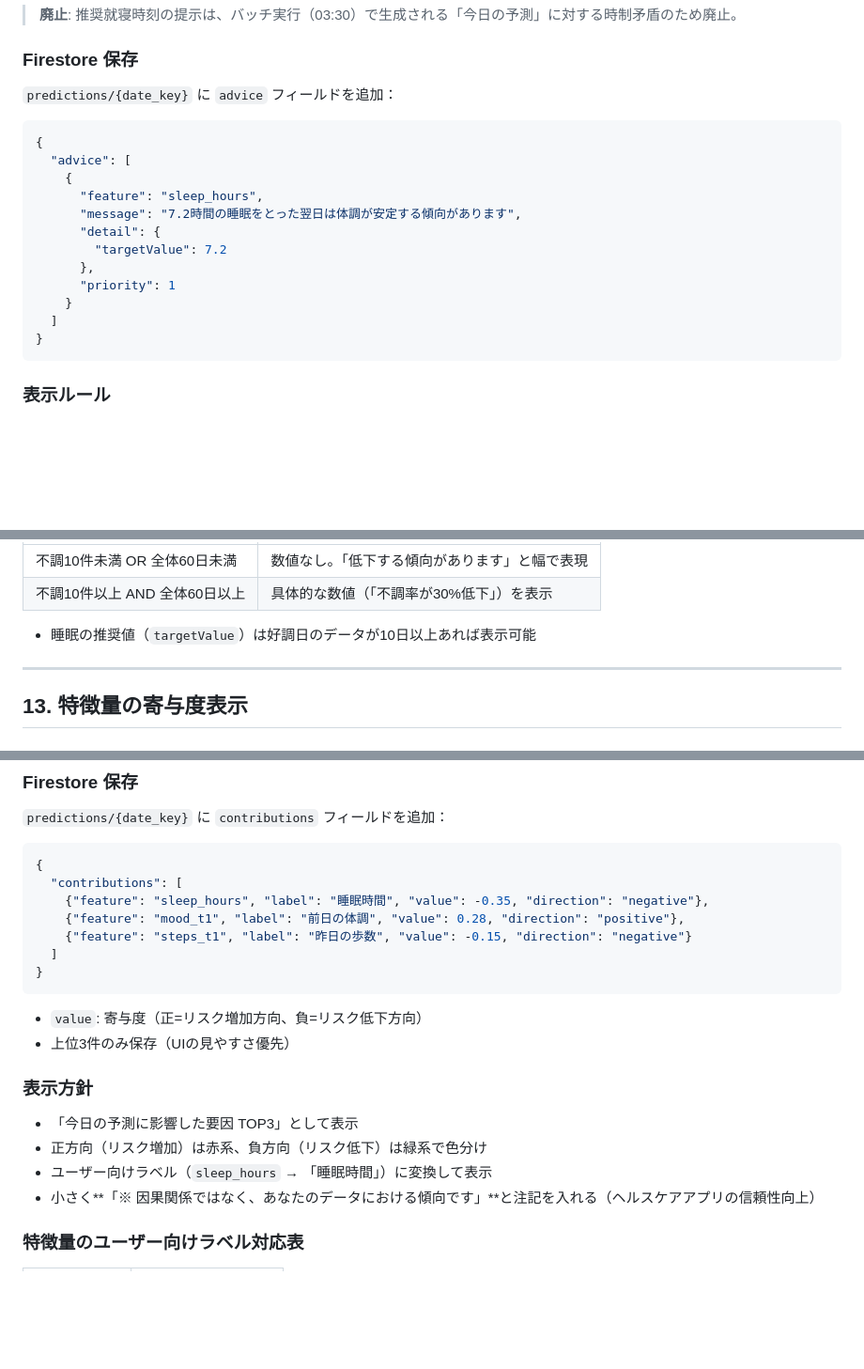
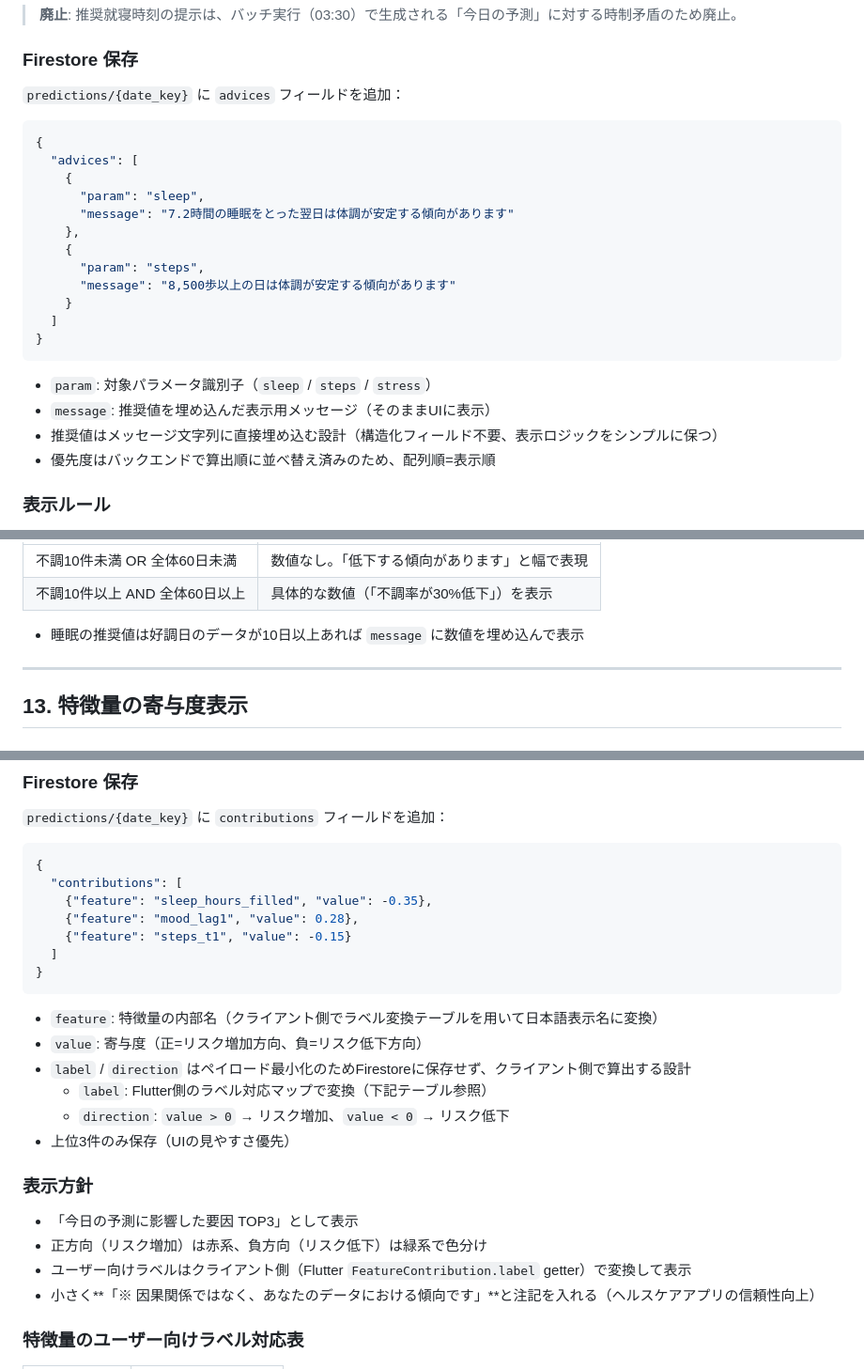
Before and after one commit to nuwaaaa/health-predictor, a Markdown page: health prediction app design.md, 3 parts joined by grey strips. Shown at 94% size. Drawn GitHub-style; blank space fills up the shorter version.

Commit message:
docs: 設計書のFirestore形式を実装に合わせて更新
- advice → advices (フィールド名)、feature → param、detail/priority 削除
- contributions から label/direction を削除（クライアント側算出の設計意図を明記）
- ペイロード最小化の設計方針をドキュメントに反映

https://claude.ai/code/session_0143mwMdmz3qenakJWrWSMef

````diff
--- a/health prediction app design.md
+++ b/health prediction app design.md
@@ -458,22 +458,27 @@ AUCが良くても確率のスケールがズレていると「外れた感」
 
 ### Firestore 保存
 
-`predictions/{date_key}` に `advice` フィールドを追加：
+`predictions/{date_key}` に `advices` フィールドを追加：
 
 ```json
 {
-  "advice": [
+  "advices": [
     {
-      "feature": "sleep_hours",
-      "message": "7.2時間の睡眠をとった翌日は体調が安定する傾向があります",
-      "detail": {
-        "targetValue": 7.2
-      },
-      "priority": 1
+      "param": "sleep",
+      "message": "7.2時間の睡眠をとった翌日は体調が安定する傾向があります"
+    },
+    {
+      "param": "steps",
+      "message": "8,500歩以上の日は体調が安定する傾向があります"
     }
   ]
 }
 ```
+
+- `param`: 対象パラメータ識別子（`sleep` / `steps` / `stress`）
+- `message`: 推奨値を埋め込んだ表示用メッセージ（そのままUIに表示）
+- 推奨値はメッセージ文字列に直接埋め込む設計（構造化フィールド不要、表示ロジックをシンプルに保つ）
+- 優先度はバックエンドで算出順に並べ替え済みのため、配列順=表示順
 
 ### 表示ルール
 
@@ -492,7 +497,7 @@ AUCが良くても確率のスケールがズレていると「外れた感」
 |不調10件未満 OR 全体60日未満 |数値なし。「低下する傾向があります」と幅で表現|
 |不調10件以上 AND 全体60日以上|具体的な数値（「不調率が30%低下」）を表示 |
 
-- 睡眠の推奨値（`targetValue`）は好調日のデータが10日以上あれば表示可能
+- 睡眠の推奨値は好調日のデータが10日以上あれば `message` に数値を埋め込んで表示
 
 -----
 
@@ -533,21 +538,25 @@ shap_values = explainer.shap_values(X_today)
 ```json
 {
   "contributions": [
-    {"feature": "sleep_hours", "label": "睡眠時間", "value": -0.35, "direction": "negative"},
-    {"feature": "mood_t1", "label": "前日の体調", "value": 0.28, "direction": "positive"},
-    {"feature": "steps_t1", "label": "昨日の歩数", "value": -0.15, "direction": "negative"}
+    {"feature": "sleep_hours_filled", "value": -0.35},
+    {"feature": "mood_lag1", "value": 0.28},
+    {"feature": "steps_t1", "value": -0.15}
   ]
 }
 ```
 
+- `feature`: 特徴量の内部名（クライアント側でラベル変換テーブルを用いて日本語表示名に変換）
 - `value`: 寄与度（正=リスク増加方向、負=リスク低下方向）
+- `label` / `direction` はペイロード最小化のためFirestoreに保存せず、クライアント側で算出する設計
+  - `label`: Flutter側のラベル対応マップで変換（下記テーブル参照）
+  - `direction`: `value > 0` → リスク増加、`value < 0` → リスク低下
 - 上位3件のみ保存（UIの見やすさ優先）
 
 ### 表示方針
 
 - 「今日の予測に影響した要因 TOP3」として表示
 - 正方向（リスク増加）は赤系、負方向（リスク低下）は緑系で色分け
-- ユーザー向けラベル（`sleep_hours` → 「睡眠時間」）に変換して表示
+- ユーザー向けラベルはクライアント側（Flutter `FeatureContribution.label` getter）で変換して表示
 - 小さく**「※ 因果関係ではなく、あなたのデータにおける傾向です」**と注記を入れる（ヘルスケアアプリの信頼性向上）
 
 ### 特徴量のユーザー向けラベル対応表
````
